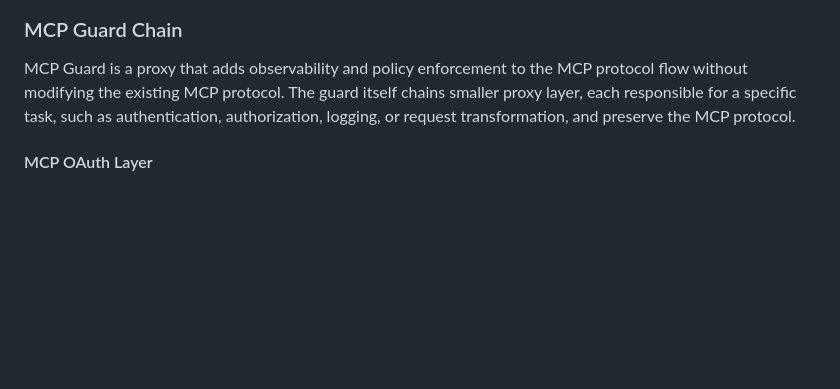
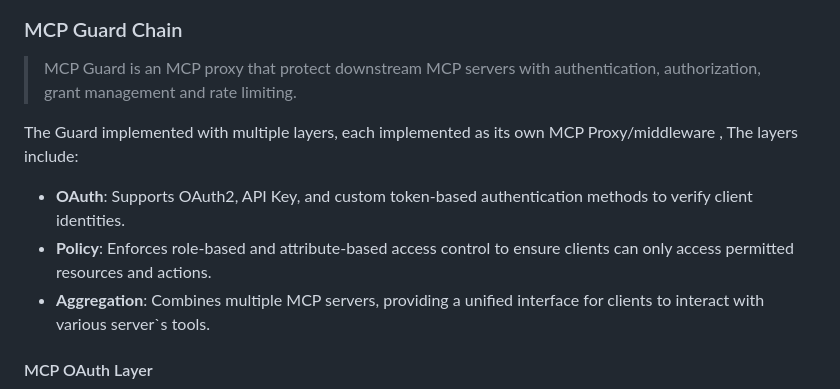
Before and after one commit to dinavinter/agent-mcp-zone, a Markdown page: README.md, the part around the change. Rendered like a GitHub page; blank space fills up the shorter version.

```diff
--- a/README.md
+++ b/README.md
@@ -15,8 +15,14 @@ Between the user and the MCP server, you can find the MCP Guard- a chain of mult
 [//]: # (![graph.png]&#40;docs/graph.png&#41;)
 
 ### MCP Guard Chain
-MCP Guard is a proxy that adds observability and policy enforcement to the MCP protocol flow without modifying the existing MCP protocol.
-The guard itself chains smaller proxy layer, each responsible for a specific task, such as authentication, authorization, logging, or request transformation, and preserve the MCP protocol.
+> MCP Guard is an MCP proxy that protect downstream MCP servers with authentication, authorization, grant management and rate limiting.
+
+The Guard implemented with multiple layers, each implemented as its own MCP Proxy/middleware , The layers include:
+ - **OAuth**:  Supports OAuth2, API Key, and custom token-based authentication methods to verify client identities.
+ - **Policy**: Enforces role-based and attribute-based access control to ensure clients can only access permitted resources and actions.
+ - **Aggregation**: Combines multiple MCP servers, providing a unified interface for clients to interact with various server`s tools.
+
+
 
 #### MCP OAuth Layer
 ![oauth.png](docs/oauth.png)
```
